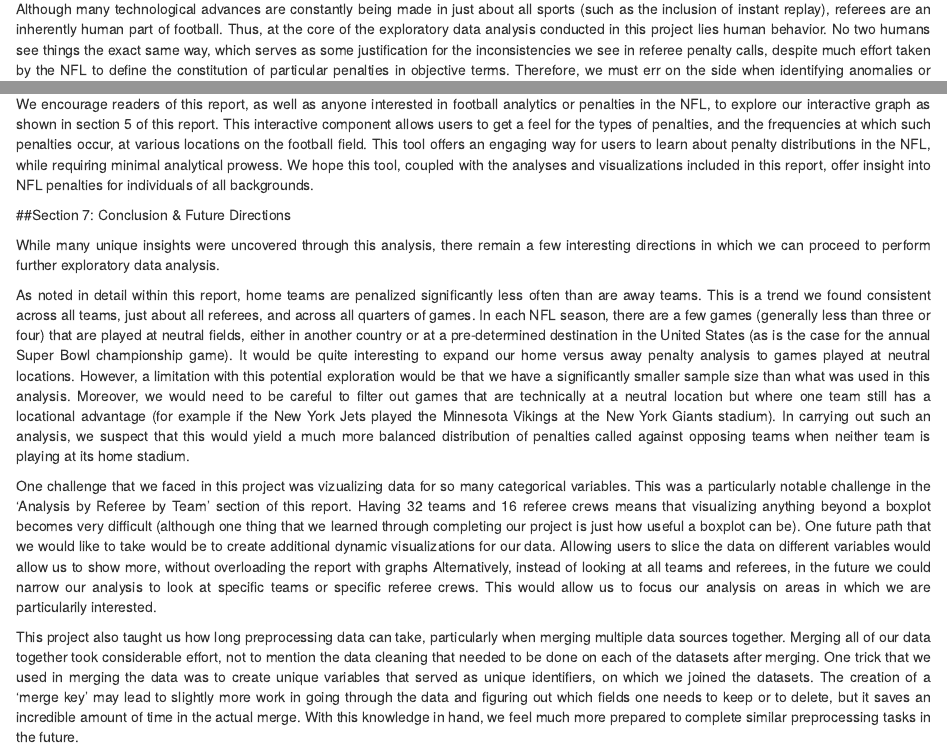
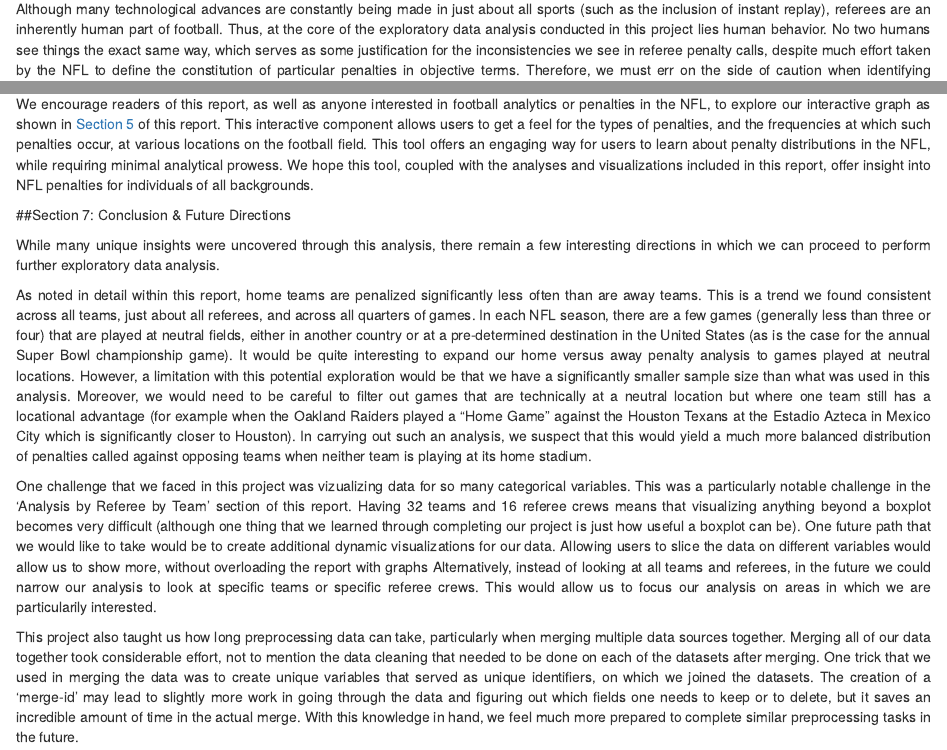
Before and after one commit to ctd2121/referee-visualizations, an R Markdown document (compliation2.Rmd): the page in a window 1100 px wide, from 13160 px down, and a second part further down, joined at a grey line. Rendered offline with R 4.5, knitr and Pandoc, with nearby package versions; some code elsewhere in the file could not run offline.

Commit message:
Finished Readthrough of entire thing

```diff
--- a/compliation2.Rmd
+++ b/compliation2.Rmd
@@ -546,20 +546,20 @@ After some other high-level exploration of penalty distributions, we began compa
 
 To further explore referee crew tendencies, we examined the number of penalties called per game by each referee crew against each team. In `r figr('ref_tendencies', prefix=TRUE)` we display notable findings from this exploration. This visualization of box plots only includes teams that have one or more outliers in their distributions. It is interesting to see which referee crews are determined as outliers in the graph, and it is particularly noteworthy when referee crews are deemed outliers in the left tail of the distribution for some team(s), while deemed outliers in the right tail of the distribution for other team(s). For example, on average we see that John Hussey's referee crew calls significantly fewer penalties per game against the New England patriots (`NE`), while the crew calls significantly more penalties per game against the Atlanta Falcons (`ATL`) and the New York Giants (`NYG`).
 
-Although many technological advances are constantly being made in just about all sports (such as the inclusion of instant replay), referees are an inherently human part of football. Thus, at the core of the exploratory data analysis conducted in this project lies human behavior. No two humans see things the exact same way, which serves as some justification for the inconsistencies we see in referee penalty calls, despite much effort taken by the NFL to define the constitution of particular penalties in objective terms. Therefore, we must err on the side when identifying anomalies or inconsistencies in our dataset. For example, while there is no denying from `r figr('variances', prefix=TRUE)` that Bill Vinovich's referee crew calls more penalties per game for all penalty types than does the average referee crew, this does not necessarily imply that Bill Vinovich's crew is biased. In fact, we should be more concerned with inconsistencies within a particular referee crew's penalty calls than we should be concerned with inconsistencies between distinct referee crews.
+Although many technological advances are constantly being made in just about all sports (such as the inclusion of instant replay), referees are an inherently human part of football. Thus, at the core of the exploratory data analysis conducted in this project lies human behavior. No two humans see things the exact same way, which serves as some justification for the inconsistencies we see in referee penalty calls, despite much effort taken by the NFL to define the constitution of particular penalties in objective terms. Therefore, we must err on the side of caution when identifying anomalies or inconsistencies in our dataset. For example, while there is no denying from `r figr('variances', prefix=TRUE)` that Bill Vinovich's referee crew calls more penalties per game for all penalty types than does the average referee crew, this does not necessarily imply that Bill Vinovich's crew is biased. In fact, we should be more concerned with inconsistencies within a particular referee crew's penalty calls than we should be concerned with inconsistencies between distinct referee crews.
 
-We encourage readers of this report, as well as anyone interested in football analytics or penalties in the NFL, to explore our interactive graph as shown in section 5 of this report. This interactive component allows users to get a feel for the types of penalties, and the frequencies at which such penalties occur, at various locations on the football field. This tool offers an engaging way for users to learn about penalty distributions in the NFL, while requiring minimal analytical prowess. We hope this tool, coupled with the analyses and visualizations included in this report, offer insight into NFL penalties for individuals of all backgrounds.
+We encourage readers of this report, as well as anyone interested in football analytics or penalties in the NFL, to explore our interactive graph as shown in <a href="#section-5-interactive-component---offensivedefensive-penalties-by-area-of-field">Section 5</a> of this report. This interactive component allows users to get a feel for the types of penalties, and the frequencies at which such penalties occur, at various locations on the football field. This tool offers an engaging way for users to learn about penalty distributions in the NFL, while requiring minimal analytical prowess. We hope this tool, coupled with the analyses and visualizations included in this report, offer insight into NFL penalties for individuals of all backgrounds.
 
 
 ##Section 7: Conclusion & Future Directions
 
 While many unique insights were uncovered through this analysis, there remain a few interesting directions in which we can proceed to perform further exploratory data analysis.
 
-As noted in detail within this report, home teams are penalized significantly less often than are away teams. This is a trend we found consistent across all teams, just about all referees, and across all quarters of games. In each NFL season, there are a few games (generally less than three or four) that are played at neutral fields, either in another country or at a pre-determined destination in the United States (as is the case for the annual Super Bowl championship game). It would be quite interesting to expand our home versus away penalty analysis to games played at neutral locations. However, a limitation with this potential exploration would be that we have a significantly smaller sample size than what was used in this analysis. Moreover, we would need to be careful to filter out games that are technically at a neutral location but where one team still has a locational advantage (for example if the New York Jets played the Minnesota Vikings at the New York Giants stadium). In carrying out such an analysis, we suspect that this would yield a much more balanced distribution of penalties called against opposing teams when neither team is playing at its home stadium.
+As noted in detail within this report, home teams are penalized significantly less often than are away teams. This is a trend we found consistent across all teams, just about all referees, and across all quarters of games. In each NFL season, there are a few games (generally less than three or four) that are played at neutral fields, either in another country or at a pre-determined destination in the United States (as is the case for the annual Super Bowl championship game). It would be quite interesting to expand our home versus away penalty analysis to games played at neutral locations. However, a limitation with this potential exploration would be that we have a significantly smaller sample size than what was used in this analysis. Moreover, we would need to be careful to filter out games that are technically at a neutral location but where one team still has a locational advantage (for example when the Oakland Raiders played a "Home Game" against the Houston Texans at the Estadio Azteca in Mexico City which is significantly closer to Houston). In carrying out such an analysis, we suspect that this would yield a much more balanced distribution of penalties called against opposing teams when neither team is playing at its home stadium.
 
 One challenge that we faced in this project was vizualizing data for so many categorical variables. This was a particularly notable challenge in the 'Analysis by Referee by Team' section of this report. Having 32 teams and 16 referee crews means that visualizing anything beyond a boxplot becomes very difficult (although one thing that we learned through completing our project is just how useful a boxplot can be). One future path that we would like to take would be to create additional dynamic visualizations for our data. Allowing users to slice the data on different variables would allow us to show more, without overloading the report with graphs Alternatively, instead of looking at all teams and referees, in the future we could narrow our analysis to look at specific teams or specific referee crews. This would allow us to focus our analysis on areas in which we are particularily interested.
 
-This project also taught us how long preprocessing data can take, particularly when merging multiple data sources together. Merging all of our data together took considerable effort, not to mention the data cleaning that needed to be done on each of the datasets after merging. One trick that we used in merging the data was to create unique variables that served as unique identifiers, on which we joined the datasets. The creation of a 'merge key' may lead to slightly more work in going through the data and figuring out which fields one needs to keep or to delete, but it saves an incredible amount of time in the actual merge. With this knowledge in hand, we feel much more prepared to complete similar preprocessing tasks in the future.
+This project also taught us how long preprocessing data can take, particularly when merging multiple data sources together. Merging all of our data together took considerable effort, not to mention the data cleaning that needed to be done on each of the datasets after merging. One trick that we used in merging the data was to create unique variables that served as unique identifiers, on which we joined the datasets. The creation of a 'merge-id' may lead to slightly more work in going through the data and figuring out which fields one needs to keep or to delete, but it saves an incredible amount of time in the actual merge. With this knowledge in hand, we feel much more prepared to complete similar preprocessing tasks in the future.
 
 A final challenge that we came across is the lack of long term data. As mentioned above, having more years of data would allow us to complete a more in depth analysis, particularly on the NFL playoffs and the Super Bowl, which were games we did not include in our dataset for this report.
 
```
Also changed, not shown: compliation2.html.
